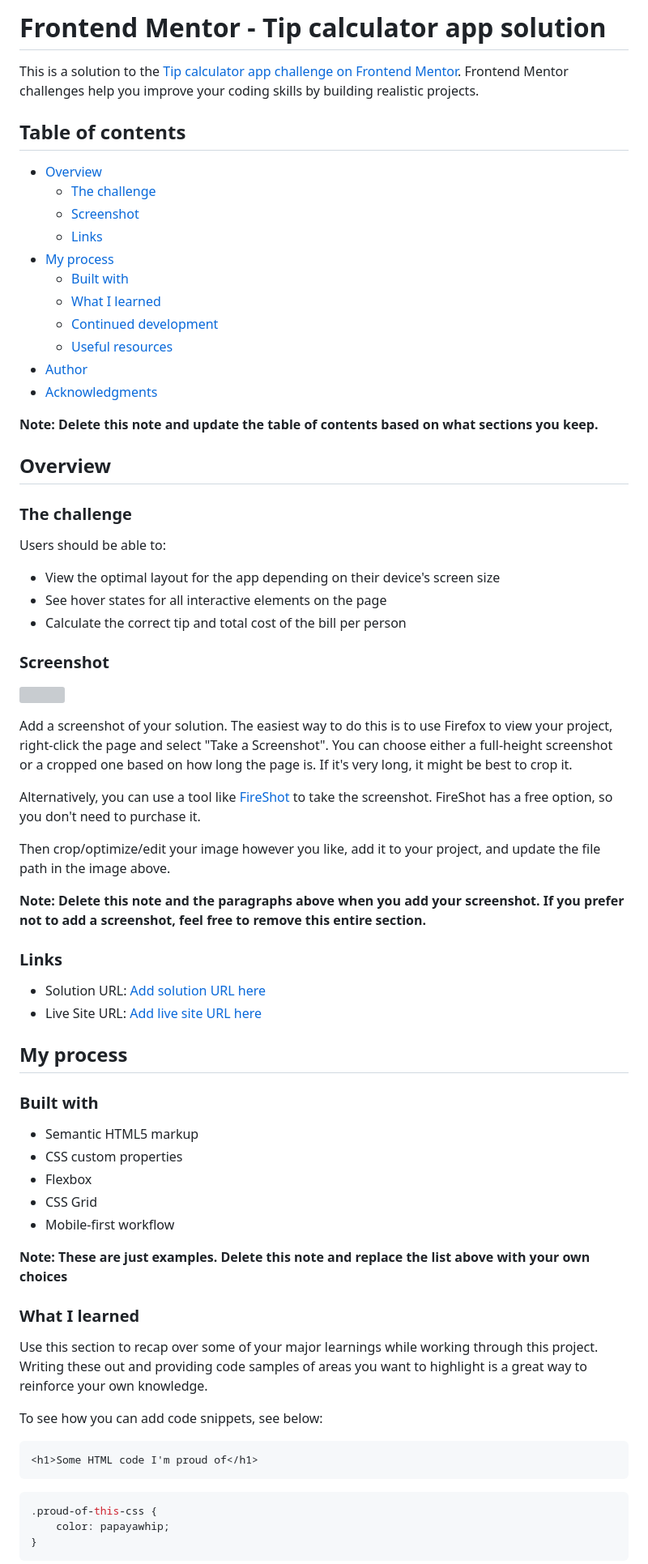
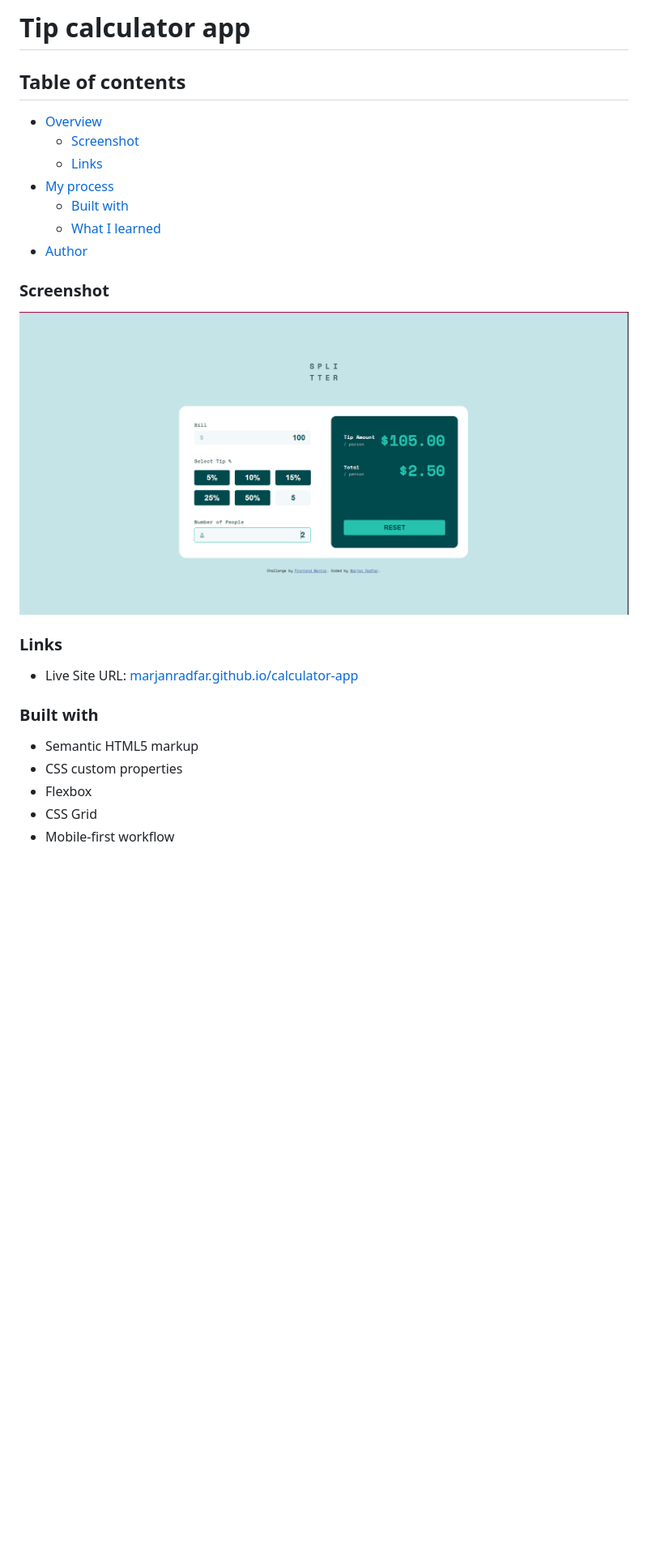
Before and after one commit to marjanradfar/calculator-app, a Markdown page: README.md, the part around one of its changes. Shown at 81% size. Drawn GitHub-style; pictures changed too: calculator-app.png (added); blank space fills up the shorter version; grey boxes are pictures that could not be loaded.

````diff
--- a/README.md
+++ b/README.md
@@ -1,58 +1,24 @@
-# Frontend Mentor - Tip calculator app solution
+# Tip calculator app
 
-This is a solution to
-the [Tip calculator app challenge on Frontend Mentor](https://www.frontendmentor.io/challenges/tip-calculator-app-ugJNGbJUX).
-Frontend Mentor challenges help you improve your coding skills by building realistic projects.
 
 ## Table of contents
 
 - [Overview](#overview)
-    - [The challenge](#the-challenge)
     - [Screenshot](#screenshot)
     - [Links](#links)
 - [My process](#my-process)
     - [Built with](#built-with)
     - [What I learned](#what-i-learned)
-    - [Continued development](#continued-development)
-    - [Useful resources](#useful-resources)
 - [Author](#author)
-- [Acknowledgments](#acknowledgments)
 
-**Note: Delete this note and update the table of contents based on what sections you keep.**
 
-## Overview
-
-### The challenge
-
-Users should be able to:
-
-- View the optimal layout for the app depending on their device's screen size
-- See hover states for all interactive elements on the page
-- Calculate the correct tip and total cost of the bill per person
 
 ### Screenshot
 
-![](./screenshot.jpg)
-
-Add a screenshot of your solution. The easiest way to do this is to use Firefox to view your project, right-click the
-page and select "Take a Screenshot". You can choose either a full-height screenshot or a cropped one based on how long
-the page is. If it's very long, it might be best to crop it.
-
-Alternatively, you can use a tool like [FireShot](https://getfireshot.com/) to take the screenshot. FireShot has a free
-option, so you don't need to purchase it.
-
-Then crop/optimize/edit your image however you like, add it to your project, and update the file path in the image
-above.
-
-**Note: Delete this note and the paragraphs above when you add your screenshot. If you prefer not to add a screenshot,
-feel free to remove this entire section.**
-
+![](./calculator-app.png)
 ### Links
 
-- Solution URL: [Add solution URL here](https://your-solution-url.com)
-- Live Site URL: [Add live site URL here](https://marjanradfar.github.io/calculator-app/)
-
-## My process
+- Live Site URL: [marjanradfar.github.io/calculator-app](https://marjanradfar.github.io/calculator-app/)
 
 ### Built with
 
@@ -62,22 +28,3 @@ feel free to remove this entire section.**
 - CSS Grid
 - Mobile-first workflow
 
-**Note: These are just examples. Delete this note and replace the list above with your own choices**
-
-### What I learned
-
-Use this section to recap over some of your major learnings while working through this project. Writing these out and
-providing code samples of areas you want to highlight is a great way to reinforce your own knowledge.
-
-To see how you can add code snippets, see below:
-
-```html
-<h1>Some HTML code I'm proud of</h1>
-```
-
-```css
-.proud-of-this-css {
-    color: papayawhip;
-}
-```
-
````
Also changed, not shown: other parts of README.md (+3 -42 lines), design/active-states.jpg (deleted), design/desktop-design-completed.jpg (deleted), design/desktop-design-empty.jpg (deleted), design/desktop-preview.jpg (deleted), design/mobile-design.jpg (deleted).
